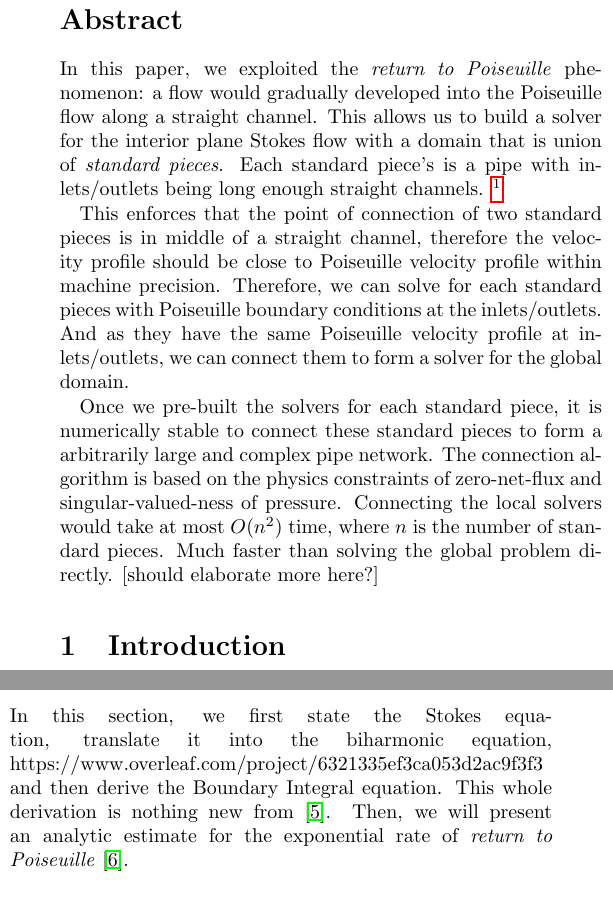
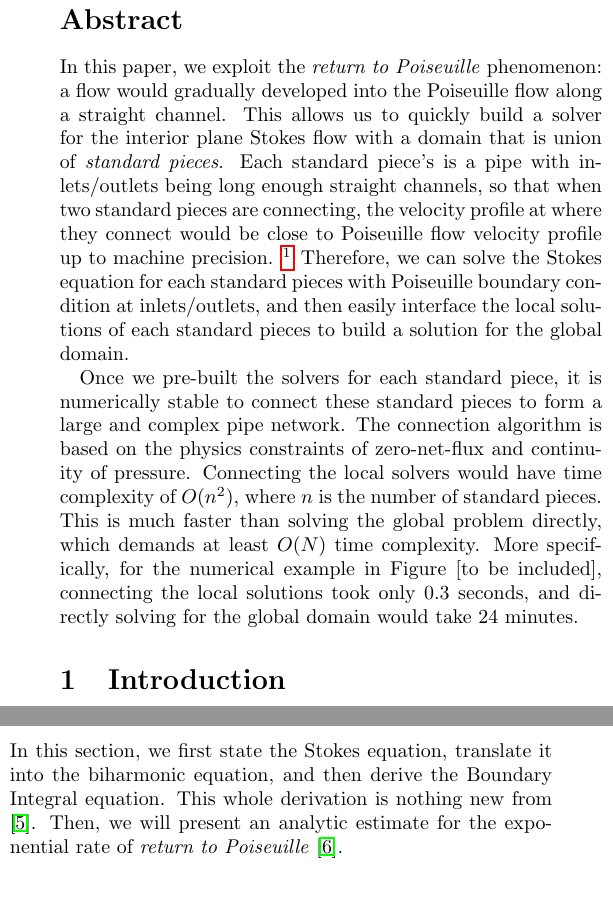
Before and after one commit to WangHaiYang874/stokes2d-paper, a LaTeX paper (main.tex): two parts of the columns of page 1 of 4, joined at a grey line, cut so that both start at the same text. Compiled offline with pdfLaTeX.

Commit message:
Updates from Overleaf

```diff
--- a/main.tex
+++ b/main.tex
@@ -14,7 +14,7 @@
 \newcommand{\R}{\mathbb{R}}
 \newcommand{\C}{\mathbb{C}}
 
-\author{Haiyang Wang, Nils Jan Fredrik Fryklund, Sam Potter, Leslie Greengard}
+\author{Haiyang Wang, Nils Jan Fredrik Fryklund, Samuel Potter, Leslie Greengard}
 \date{\today}
 \title{A Fast Solver for Stokes Flow in 2D: [this is a bad title]}
 
@@ -23,31 +23,30 @@
 \maketitle
 
 \begin{abstract}
-  In this paper, we exploited the \textit{return to Poiseuille} phenomenon:
+  In this paper, we exploit the \textit{return to Poiseuille} phenomenon:
   a flow would gradually developed into the Poiseuille flow along a straight channel.
-  This allows us to build a solver for the interior plane Stokes flow
+  This allows us to quickly build a solver for the interior plane Stokes flow
   with a domain that is union of \textit{standard pieces}.
   Each standard piece's is a pipe with inlets/outlets
-  being long enough straight channels.
+  being long enough straight channels, so that when two standard pieces are connecting,
+  the velocity profile at where they connect would be close to Poiseuille flow velocity profile up to machine precision.
   \footnote{The length of straight channel is greater than 7 times of the width, as indicated by Figure \ref{fig:r2pnumerical} }
-
-  This enforces that the point of connection of two standard pieces is in middle of a straight channel,
-  therefore the velocity profile should be close to Poiseuille velocity profile within machine precision.
-  Therefore, we can solve for each standard pieces with Poiseuille boundary conditions at the inlets/outlets.
-  And as they have the same Poiseuille velocity profile at inlets/outlets, we can connect them to form a
-  solver for the global domain.
+  Therefore, we can solve the Stokes equation for each standard pieces with Poiseuille boundary condition at inlets/outlets, and then easily interface the local solutions of each standard pieces to build a solution for the global domain.
 
   Once we pre-built the solvers for each standard piece,
   it is numerically stable to connect these standard pieces to form
-  a arbitrarily large and complex pipe network.
+  a large and complex pipe network.
   The connection algorithm is based on
-  the physics constraints of  zero-net-flux and singular-valued-ness of pressure.
-  Connecting the local solvers would take at most $O(n^2)$ time,
+  the physics constraints of  zero-net-flux and continuity of pressure.
+  Connecting the local solvers would have time complexity of $O(n^2)$,
   where $n$ is the number of standard pieces.
-  Much faster than solving the global problem directly. [should elaborate more here?]
+  This is much faster than solving the global problem directly, which demands at least $O(N)$ time complexity.
+  More specifically, for the numerical example in Figure [to be included], connecting the local solutions took only 0.3 seconds, and directly solving for the global domain would take 24 minutes.
+
 \end{abstract}
 
 \section{Introduction}
+
 
 For plane Stokes flow, the biharmonic equation formulation are well known
 and developed within theory of complex variable from the last century \cite{ladyzhenskayaMathematicalTheoryViscous1964}.
@@ -87,7 +86,7 @@ followed by conclusions in Section \ref{sec:conclusions}.
 
 \section{Mathematical Preliminaries\label{mathprelim}}
 
-In this section, we first state the Stokes equation, translate it into the biharmonic equation, https://www.overleaf.com/project/6321335ef3ca053d2ac9f3f3
+In this section, we first state the Stokes equation, translate it into the biharmonic equation,
 and then derive the Boundary Integral equation. This whole derivation is nothing new from \cite{greengardIntegralEquationMethods1996}.
 Then, we will present an analytic estimate for the exponential rate of
 \textit{return to Poiseuille} \cite{gregoryTractionBoundaryValue1980}.
```
Also changed, not shown: pic/connecting-demo.png (added).
